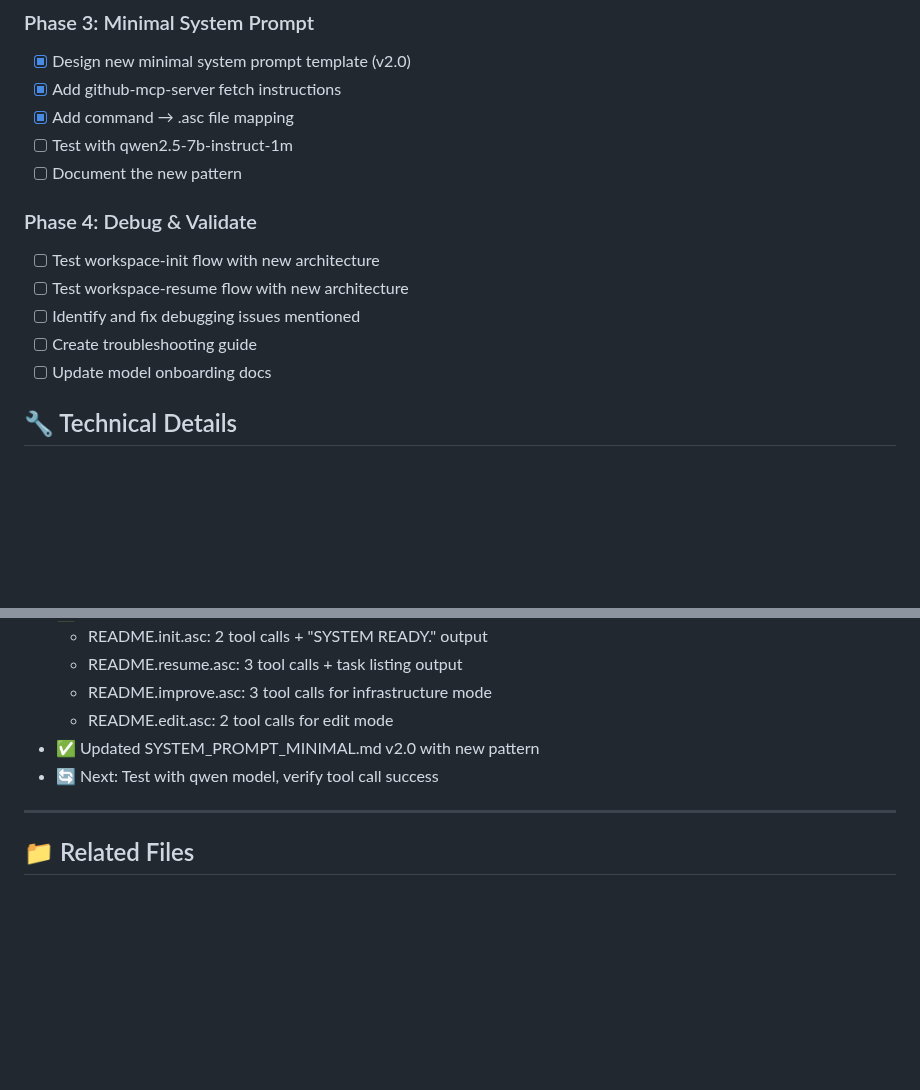
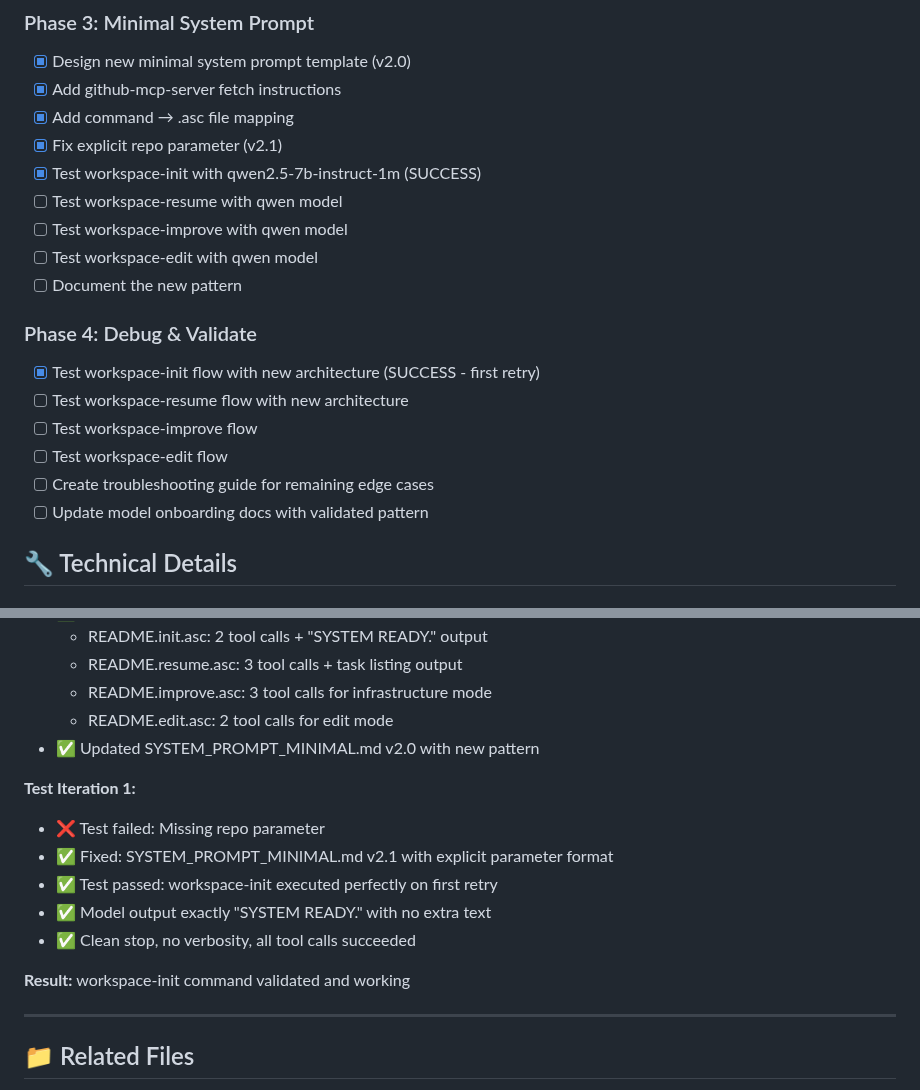
Before and after one commit to nailara-technologies/workspace-transfer, a Markdown page: TASK_WORKSPACE_COMMAND_OPTIMIZATION.md, 2 parts joined by grey strips. Drawn GitHub-style; blank space fills up the shorter version.

```diff
--- a/TASK_WORKSPACE_COMMAND_OPTIMIZATION.md
+++ b/TASK_WORKSPACE_COMMAND_OPTIMIZATION.md
@@ -61,15 +61,20 @@ System Prompt (Minimal)
 - [x] Design new minimal system prompt template (v2.0)
 - [x] Add github-mcp-server fetch instructions
 - [x] Add command → .asc file mapping
-- [ ] Test with qwen2.5-7b-instruct-1m
+- [x] Fix explicit repo parameter (v2.1)
+- [x] Test workspace-init with qwen2.5-7b-instruct-1m (SUCCESS)
+- [ ] Test workspace-resume with qwen model
+- [ ] Test workspace-improve with qwen model
+- [ ] Test workspace-edit with qwen model
 - [ ] Document the new pattern
 
 ### Phase 4: Debug & Validate
-- [ ] Test workspace-init flow with new architecture
+- [x] Test workspace-init flow with new architecture (SUCCESS - first retry)
 - [ ] Test workspace-resume flow with new architecture
-- [ ] Identify and fix debugging issues mentioned
-- [ ] Create troubleshooting guide
-- [ ] Update model onboarding docs
+- [ ] Test workspace-improve flow
+- [ ] Test workspace-edit flow
+- [ ] Create troubleshooting guide for remaining edge cases
+- [ ] Update model onboarding docs with validated pattern
 
 ## 🔧 Technical Details
 
@@ -152,7 +157,15 @@ When user invokes a command, fetch the corresponding .asc file and follow its in
   - README.improve.asc: 3 tool calls for infrastructure mode
   - README.edit.asc: 2 tool calls for edit mode
 - ✅ Updated SYSTEM_PROMPT_MINIMAL.md v2.0 with new pattern
-- 🔄 Next: Test with qwen model, verify tool call success
+
+**Test Iteration 1:**
+- ❌ Test failed: Missing repo parameter
+- ✅ Fixed: SYSTEM_PROMPT_MINIMAL.md v2.1 with explicit parameter format
+- ✅ Test passed: workspace-init executed perfectly on first retry
+- ✅ Model output exactly "SYSTEM READY." with no extra text
+- ✅ Clean stop, no verbosity, all tool calls succeeded
+
+**Result:** workspace-init command validated and working
 
 ---
 
```
Also changed, not shown: WORKSPACE_INIT_TEST_SUCCESS.md (added, +238 -0 lines).
